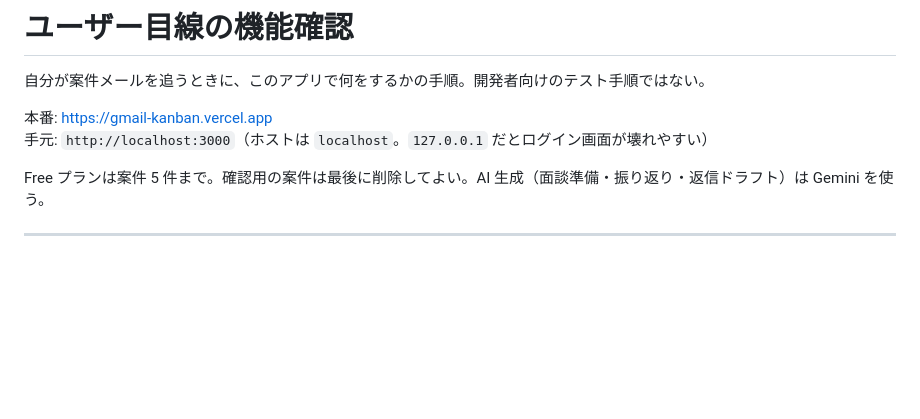
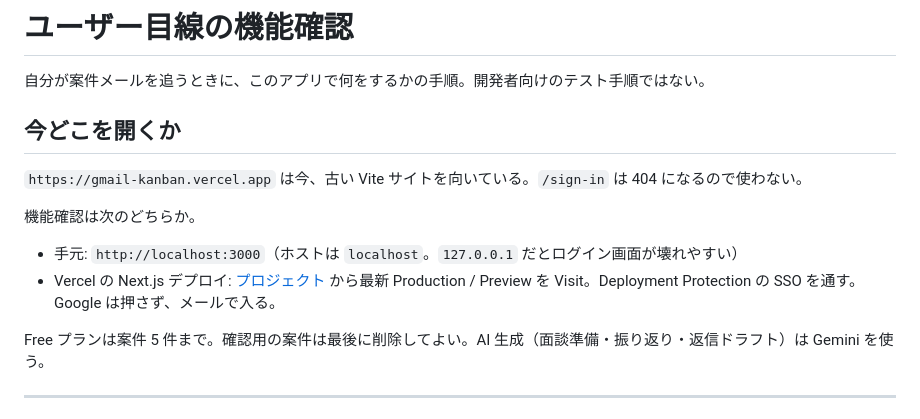
Before and after one commit to sinoda1114/gmail-kanban, a Markdown page: notes/user-feature-check.md, the part around the change. Rendered like a GitHub page; blank space fills up the shorter version.

Commit message:
docs: stop sending the walkthrough to the old Vite domain
gmail-kanban.vercel.app currently serves a static Vite app, so
/sign-in 404s. Point the checklist at localhost or the Next.js
Vercel deployment instead.

Co-authored-by: Yukihiro Shinoda <sinoda1114@users.noreply.github.com>

```diff
--- a/notes/user-feature-check.md
+++ b/notes/user-feature-check.md
@@ -2,8 +2,14 @@
 
 自分が案件メールを追うときに、このアプリで何をするかの手順。開発者向けのテスト手順ではない。
 
-本番: https://gmail-kanban.vercel.app
-手元: `http://localhost:3000`（ホストは `localhost`。`127.0.0.1` だとログイン画面が壊れやすい）
+## 今どこを開くか
+
+`https://gmail-kanban.vercel.app` は今、古い Vite サイトを向いている。`/sign-in` は 404 になるので使わない。
+
+機能確認は次のどちらか。
+
+- 手元: `http://localhost:3000`（ホストは `localhost`。`127.0.0.1` だとログイン画面が壊れやすい）
+- Vercel の Next.js デプロイ: [プロジェクト](https://vercel.com/sinoda1114s-projects/gmail-kanban) から最新 Production / Preview を Visit。Deployment Protection の SSO を通す。Google は押さず、メールで入る。
 
 Free プランは案件 5 件まで。確認用の案件は最後に削除してよい。AI 生成（面談準備・振り返り・返信ドラフト）は Gemini を使う。
 
```
